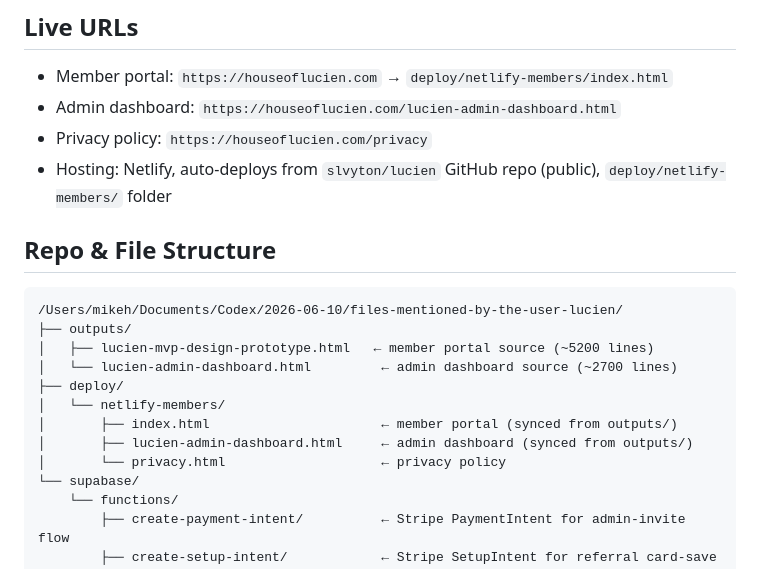
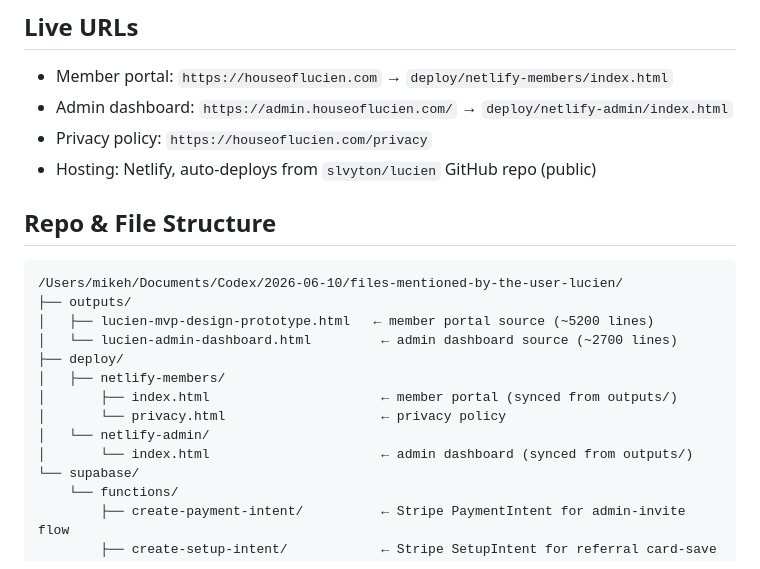
Before and after one commit to slvyton/lucien, a Markdown page: HANDOFF.md, the part around the change. GitHub-like rendering.

Commit message:
docs: update admin domain handoff

````diff
--- a/HANDOFF.md
+++ b/HANDOFF.md
@@ -6,9 +6,9 @@ Lucien is a private membership society platform. Two user types: **admin** (Mike
 
 ## Live URLs
 - Member portal: `https://houseoflucien.com` → `deploy/netlify-members/index.html`
-- Admin dashboard: `https://houseoflucien.com/lucien-admin-dashboard.html`
+- Admin dashboard: `https://admin.houseoflucien.com/` → `deploy/netlify-admin/index.html`
 - Privacy policy: `https://houseoflucien.com/privacy`
-- Hosting: Netlify, auto-deploys from `slvyton/lucien` GitHub repo (public), `deploy/netlify-members/` folder
+- Hosting: Netlify, auto-deploys from `slvyton/lucien` GitHub repo (public)
 
 ## Repo & File Structure
 ```
@@ -17,10 +17,11 @@ Lucien is a private membership society platform. Two user types: **admin** (Mike
 │   ├── lucien-mvp-design-prototype.html   ← member portal source (~5200 lines)
 │   └── lucien-admin-dashboard.html         ← admin dashboard source (~2700 lines)
 ├── deploy/
-│   └── netlify-members/
+│   ├── netlify-members/
 │       ├── index.html                      ← member portal (synced from outputs/)
-│       ├── lucien-admin-dashboard.html     ← admin dashboard (synced from outputs/)
 │       └── privacy.html                    ← privacy policy
+│   └── netlify-admin/
+│       └── index.html                      ← admin dashboard (synced from outputs/)
 └── supabase/
     └── functions/
         ├── create-payment-intent/          ← Stripe PaymentIntent for admin-invite flow
````
